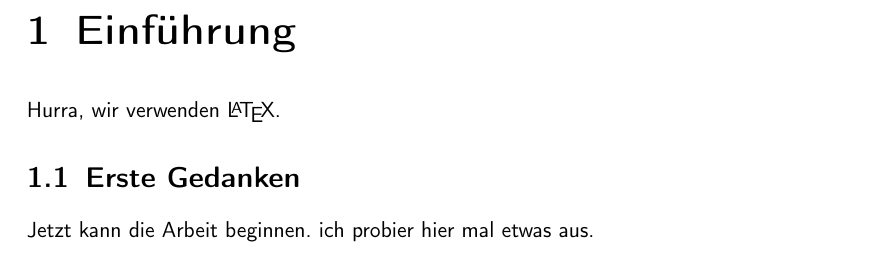
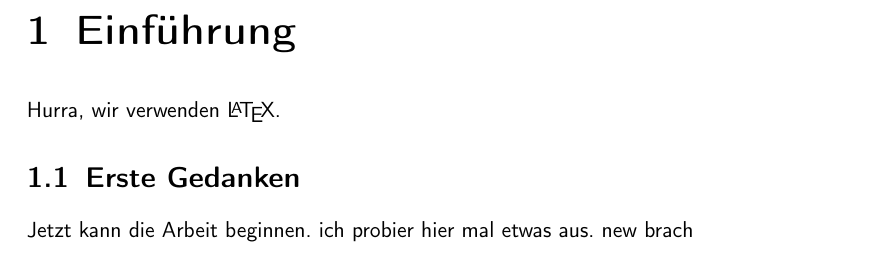
Before and after one commit to Haaniifee/test, a LaTeX thesis (test.tex): part of page 5 of 7, cut so that both start at the same text. Compiled offline with pdfLaTeX.

Commit message:
new branch

```diff
--- a/test.tex
+++ b/test.tex
@@ -53,7 +53,7 @@ Hurra, wir verwenden \LaTeX.
 
 \section{Erste Gedanken}
 
-Jetzt kann die Arbeit beginnen. ich probier hier mal etwas aus.
+Jetzt kann die Arbeit beginnen. ich probier hier mal etwas aus. new brach
 
 \backmatter
 
```
Also changed, not shown: test.pdf, 2 other files.
